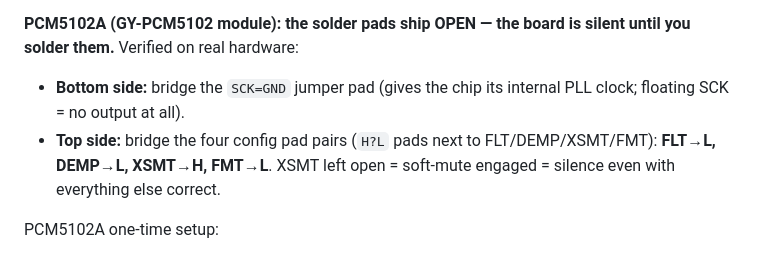
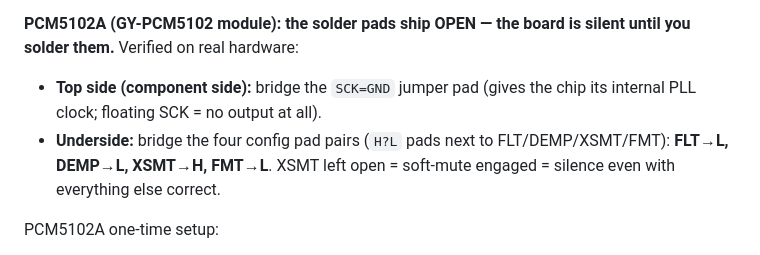
Before and after one commit to cconstab/cyds3_stereo, a Markdown page: HARDWARE.md, the part around the change. Rendered like a GitHub page.

Commit message:
HARDWARE.md: correct PCM5102A pad locations (SCK=GND on top, config bridges underneath)
Co-Authored-By: Claude Fable 5 <noreply@anthropic.com>

```diff
--- a/HARDWARE.md
+++ b/HARDWARE.md
@@ -94,9 +94,9 @@ pulldown) sets both: <0.16 V = off, 0.16–0.77 V = (L+R)/2 mix, 0.77–1.4 V =
 **PCM5102A (GY-PCM5102 module): the solder pads ship OPEN — the board is silent until
 you solder them.** Verified on real hardware:
 
-- **Bottom side:** bridge the `SCK=GND` jumper pad (gives the chip its internal PLL clock;
-  floating SCK = no output at all).
-- **Top side:** bridge the four config pad pairs (`H?L` pads next to FLT/DEMP/XSMT/FMT):
+- **Top side (component side):** bridge the `SCK=GND` jumper pad (gives the chip its
+  internal PLL clock; floating SCK = no output at all).
+- **Underside:** bridge the four config pad pairs (`H?L` pads next to FLT/DEMP/XSMT/FMT):
   **FLT→L, DEMP→L, XSMT→H, FMT→L**. XSMT left open = soft-mute engaged = silence even
   with everything else correct.
 
```
